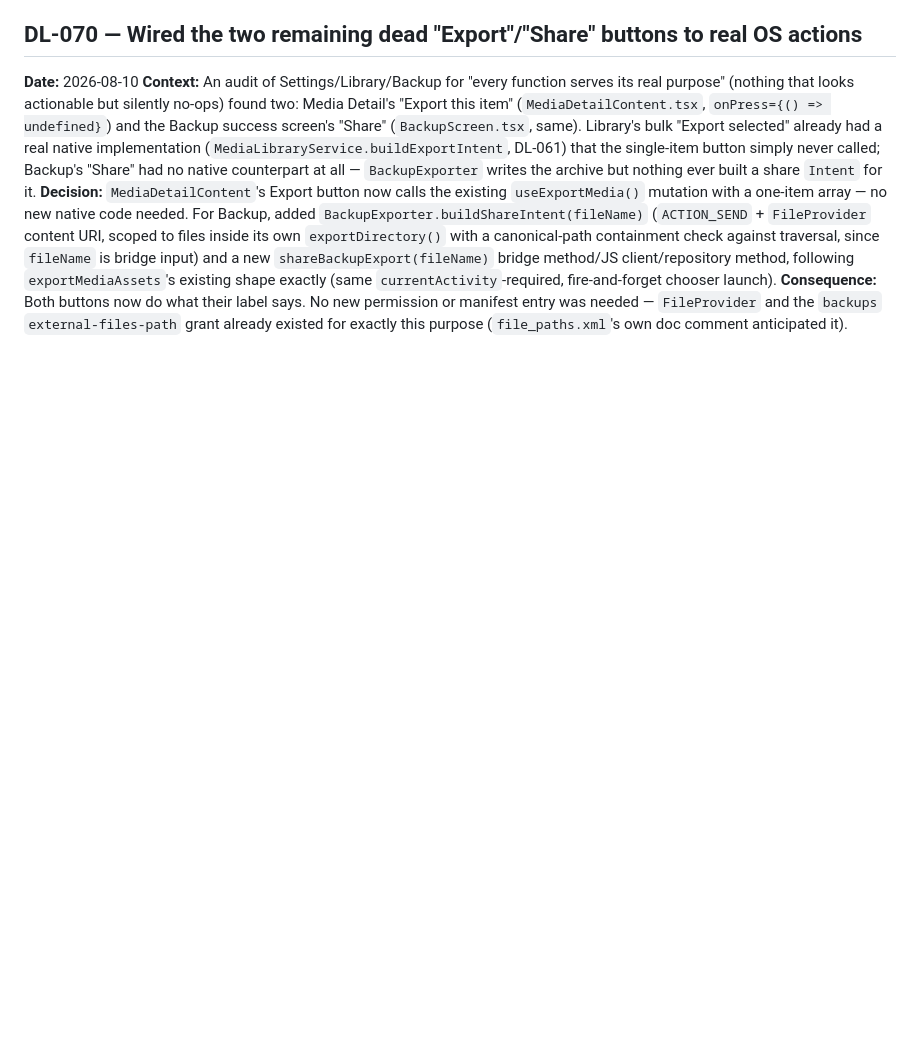
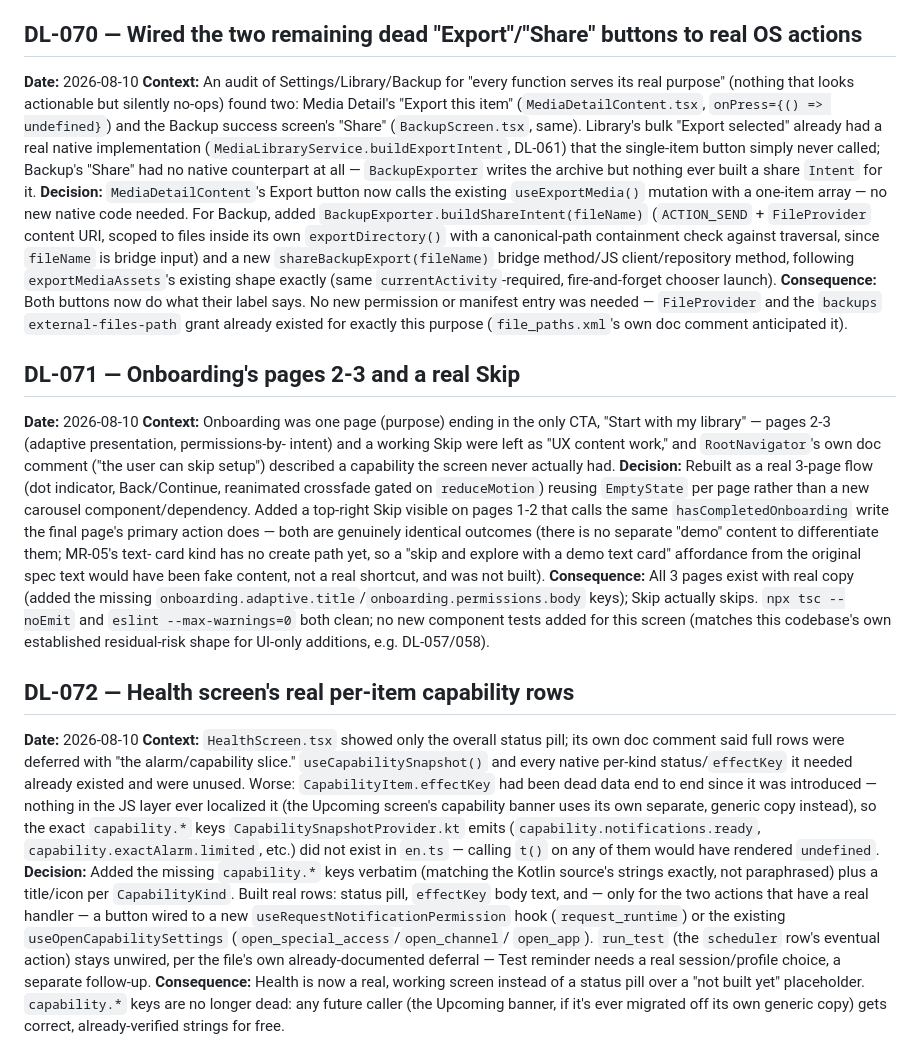
Before and after one commit to TeckTinkerere/Nudgio, a Markdown page: docs/decision-log.md, the part around the change. Drawn GitHub-style; blank space fills up the shorter version.

Commit message:
Update decision log and TODO for Onboarding/Health work
DL-071, DL-072.

```diff
--- a/docs/decision-log.md
+++ b/docs/decision-log.md
@@ -2167,3 +2167,53 @@ following `exportMediaAssets`'s existing shape exactly (same
 permission or manifest entry was needed — `FileProvider` and the `backups`
 `external-files-path` grant already existed for exactly this purpose
 (`file_paths.xml`'s own doc comment anticipated it).
+
+## DL-071 — Onboarding's pages 2-3 and a real Skip
+
+**Date:** 2026-08-10
+**Context:** Onboarding was one page (purpose) ending in the only CTA,
+"Start with my library" — pages 2-3 (adaptive presentation, permissions-by-
+intent) and a working Skip were left as "UX content work," and
+`RootNavigator`'s own doc comment ("the user can skip setup") described a
+capability the screen never actually had.
+**Decision:** Rebuilt as a real 3-page flow (dot indicator, Back/Continue,
+reanimated crossfade gated on `reduceMotion`) reusing `EmptyState` per page
+rather than a new carousel component/dependency. Added a top-right Skip
+visible on pages 1-2 that calls the same `hasCompletedOnboarding` write the
+final page's primary action does — both are genuinely identical outcomes
+(there is no separate "demo" content to differentiate them; MR-05's text-
+card kind has no create path yet, so a "skip and explore with a demo text
+card" affordance from the original spec text would have been fake content,
+not a real shortcut, and was not built).
+**Consequence:** All 3 pages exist with real copy (added the missing
+`onboarding.adaptive.title`/`onboarding.permissions.body` keys); Skip
+actually skips. `npx tsc --noEmit` and `eslint --max-warnings=0` both clean;
+no new component tests added for this screen (matches this codebase's own
+established residual-risk shape for UI-only additions, e.g. DL-057/058).
+
+## DL-072 — Health screen's real per-item capability rows
+
+**Date:** 2026-08-10
+**Context:** `HealthScreen.tsx` showed only the overall status pill; its own
+doc comment said full rows were deferred with "the alarm/capability slice."
+`useCapabilitySnapshot()` and every native per-kind status/`effectKey` it
+needed already existed and were unused. Worse: `CapabilityItem.effectKey`
+had been dead data end to end since it was introduced — nothing in the JS
+layer ever localized it (the Upcoming screen's capability banner uses its
+own separate, generic copy instead), so the exact `capability.*` keys
+`CapabilitySnapshotProvider.kt` emits (`capability.notifications.ready`,
+`capability.exactAlarm.limited`, etc.) did not exist in `en.ts` — calling
+`t()` on any of them would have rendered `undefined`.
+**Decision:** Added the missing `capability.*` keys verbatim (matching the
+Kotlin source's strings exactly, not paraphrased) plus a title/icon per
+`CapabilityKind`. Built real rows: status pill, `effectKey` body text, and —
+only for the two actions that have a real handler — a button wired to a new
+`useRequestNotificationPermission` hook (`request_runtime`) or the existing
+`useOpenCapabilitySettings` (`open_special_access`/`open_channel`/
+`open_app`). `run_test` (the `scheduler` row's eventual action) stays
+unwired, per the file's own already-documented deferral — Test reminder
+needs a real session/profile choice, a separate follow-up.
+**Consequence:** Health is now a real, working screen instead of a status
+pill over a "not built yet" placeholder. `capability.*` keys are no longer
+dead: any future caller (the Upcoming banner, if it's ever migrated off its
+own generic copy) gets correct, already-verified strings for free.
```
Also changed, not shown: TODO.md (+4 -4 lines).
